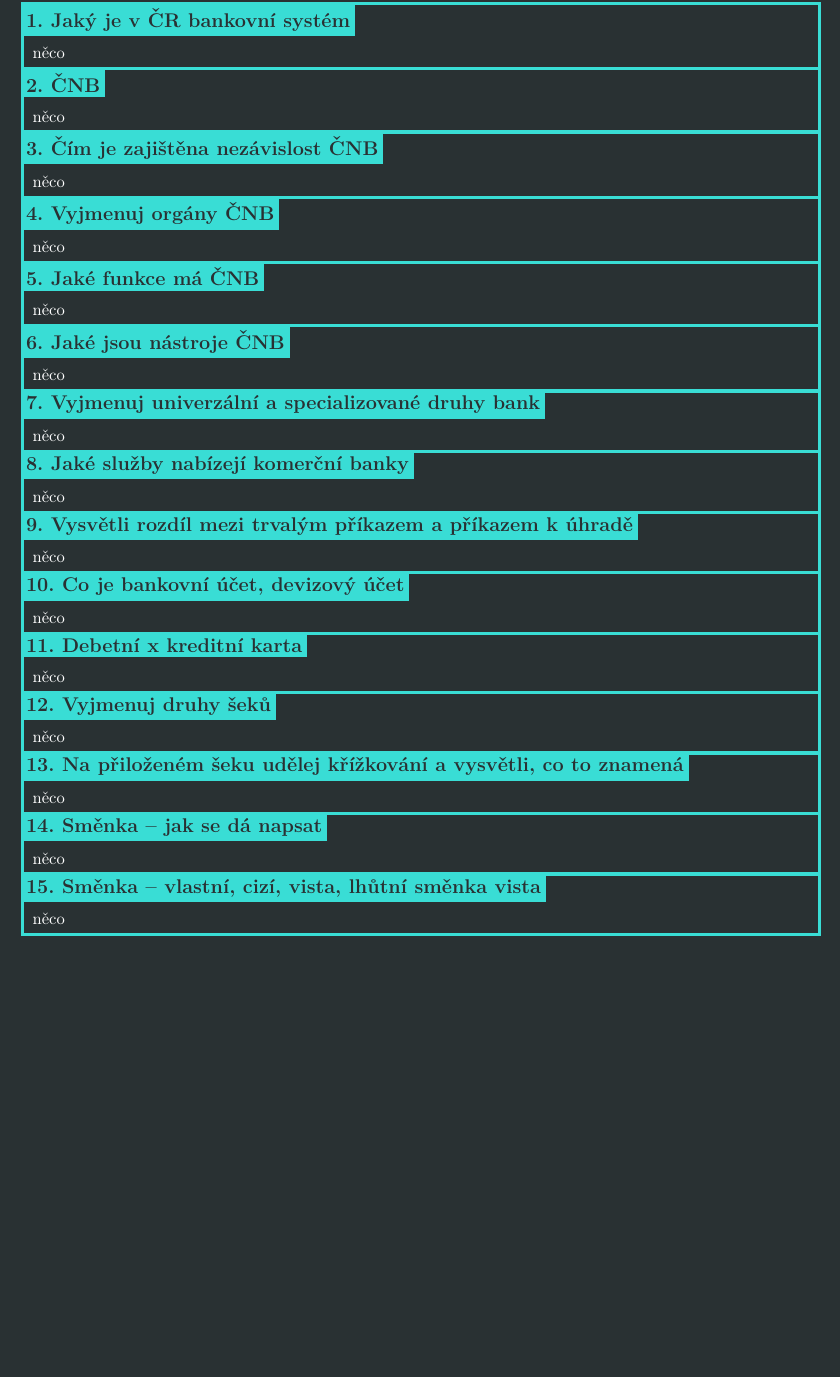
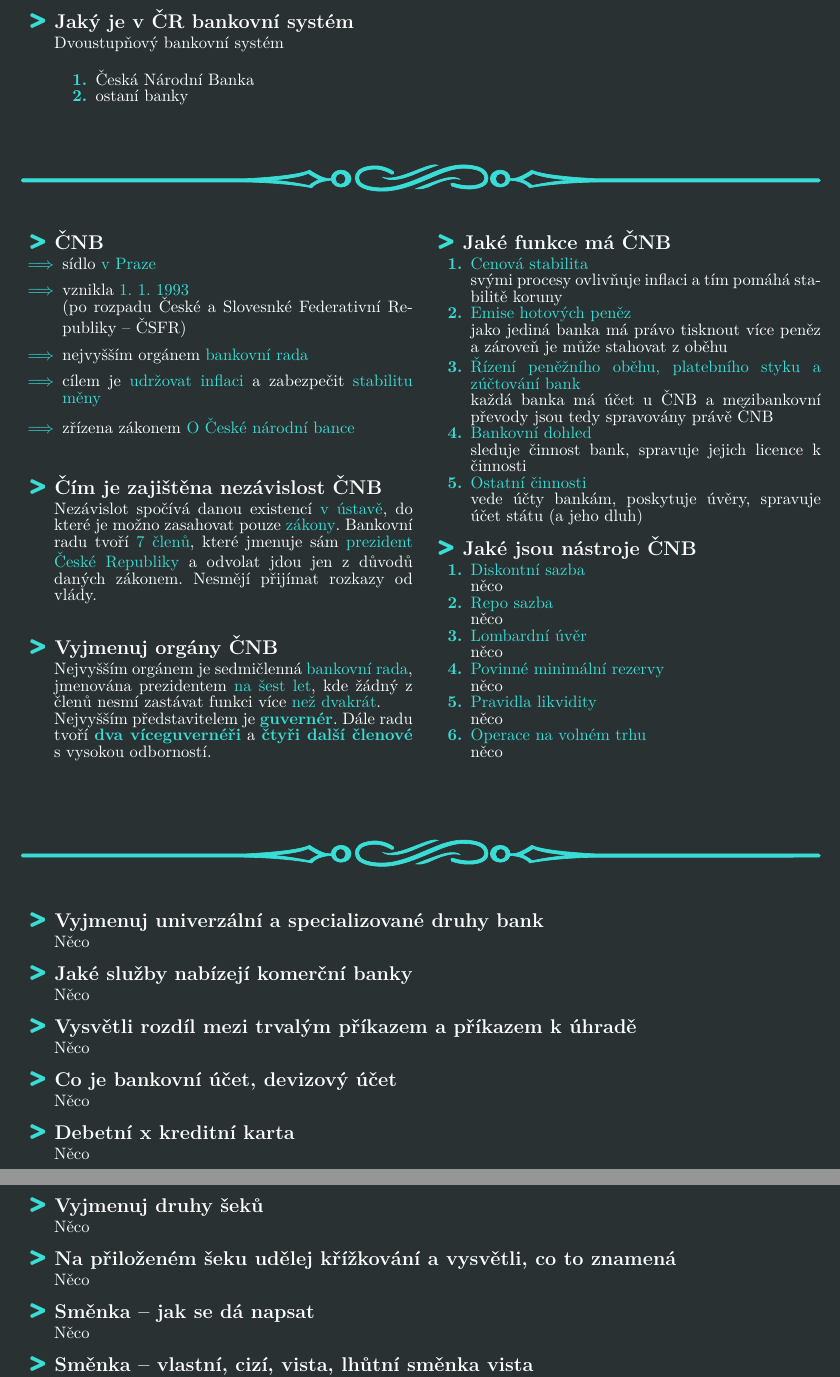
Before and after one commit to ScamanderWayne/WayneTeX, a LaTeX document (Economics/ekobook.tex, which reads Economics/6banky.tex): part of page 6 of 7 before the commit and two parts of pages 6 and 7 of 8 after it, the two joined at a grey line, cut so that both start at the same text, the shorter picture padded with empty space. Compiled offline with pdfLaTeX.

Commit message:
canidienowboss

```diff
--- a/Economics/6banky.tex
+++ b/Economics/6banky.tex
@@ -2,65 +2,101 @@
 
 \begin{document}
 \wsection{Bankovní systém}
-\waybox{
-\wextbf{1. Jaký je v ČR bankovní systém}
+\qaw{Jaký je v ČR bankovní systém}{%
+Dvoustupňový bankovní systém
+\vspace{1em}
+\begin{wnumbered}
+\setlength{\leftmargini}{\dimexpr\leftmargini + 2em\relax} % Shift list text
+\setlength{\itemindent}{2em} % Shift labels to match indentpara
+\item Česká Národní Banka
+\item ostaní banky
+\end{wnumbered}
+}
+%ČNB 2-6
+%\noindent\rule{\textwidth}{1pt}\vspace{2pt}
+%\noindent{\color{WPP}\rule{\textwidth}{2pt}}
+\wbreak
+\begin{multicols}{2}
+\qaw{ČNB}{%
+\begin{itemize}
+\item sídlo \texthl{v Praze}
+\item vznikla \texthl{1. 1. 1993}\\
+(po rozpadu České a Slovesnké Federativní Republiky -- ČSFR)
+\item nejvyšším orgánem \texthl{bankovní rada}
+\item cílem je \texthl{udržovat inflaci} a zabezpečit \texthl{stabilitu měny}
+\item zřízena zákonem \texthl{O České národní bance}
+\end{itemize}
+}
+\qaw{Čím je zajištěna nezávislost ČNB}{%
+Nezávislot spočívá danou existencí \texthl{v ústavě}, do které je možno zasahovat pouze \texthl{zákony}.
+Bankovní radu tvoří \texthl{7 členů}, které jmenuje sám \texthl{prezident České Republiky} a odvolat jdou jen z důvodů daných zákonem.
+Nesmějí přijímat rozkazy od vlády.
+}
+\qaw{Vyjmenuj orgány ČNB}{%
+Nejvyšším orgánem je sedmičlenná \texthl{bankovní rada}, jmenována prezidentem \texthl{na šest let}, kde žádný z členů nesmí zastávat funkci více \texthl{než dvakrát}.\\
+Nejvyšším představitelem je \textbl{guvernér}.
+Dále radu tvoří \textbl{dva víceguvernéři} a \textbl{čtyři další členové} s vysokou odborností.
+}
+\columnbreak
+\qaw{Jaké funkce má ČNB}{%
+\begin{wnumbered}
+\item \texthl{Cenová stabilita}\\
+svými procesy ovlivňuje inflaci a tím pomáhá stabilitě koruny
+\item \texthl{Emise hotových peněz}\\
+jako jediná banka má právo tisknout více peněz a zároveň je může stahovat z oběhu
+\item \texthl{Řízení peněžního oběhu, platebního styku a zúčtování bank}\\
+každá banka má účet u ČNB a mezibankovní převody jsou tedy spravovány právě ČNB
+\item \texthl{Bankovní dohled}\\
+sleduje činnost bank, spravuje jejich licence k činnosti
+\item \texthl{Ostatní činnosti}\\
+vede účty bankám, poskytuje úvěry, spravuje účet státu (a jeho dluh)
+\end{wnumbered}
+}
+\qaw{Jaké jsou nástroje ČNB}{%
+\begin{wnumbered}
+\item \texthl{Diskontní sazba}\\
 něco
+\item \texthl{Repo sazba}\\
+něco
+\item \texthl{Lombardní úvěr}\\
+něco
+\item \texthl{Povinné minimální rezervy}\\
+něco
+\item \texthl{Pravidla likvidity}\\
+něco
+\item \texthl{Operace na volném trhu}\\
+něco
+\end{wnumbered}
 }
-\waybox{
-\wextbf{2. ČNB}
-něco
+\end{multicols}
+\wbreak
+%KONEC ČNB 7-
+\qaw{Vyjmenuj univerzální a specializované druhy bank}{%
+Něco
 }
-\waybox{
-\wextbf{3. Čím je zajištěna nezávislost ČNB}
-něco
+\qaw{Jaké služby nabízejí komerční banky}{%
+Něco
 }
-\waybox{
-\wextbf{4. Vyjmenuj orgány ČNB}
-něco
+\qaw{Vysvětli rozdíl mezi trvalým příkazem a příkazem k úhradě}{%
+Něco
 }
-\waybox{
-\wextbf{5. Jaké funkce má ČNB}
-něco
+\qaw{Co je bankovní účet, devizový účet}{%
+Něco
 }
-\waybox{
-\wextbf{6. Jaké jsou nástroje ČNB}
-něco
+\qaw{Debetní x kreditní karta}{%
+Něco
 }
-\waybox{
-\wextbf{7. Vyjmenuj univerzální a specializované druhy bank}
-něco
+\qaw{Vyjmenuj druhy šeků}{%
+Něco
 }
-\waybox{
-\wextbf{8. Jaké služby nabízejí komerční banky}
-něco
+\qaw{Na přiloženém šeku udělej křížkování a vysvětli, co to znamená}{%
+Něco
 }
-\waybox{
-\wextbf{9. Vysvětli rozdíl mezi trvalým příkazem a příkazem k úhradě}
-něco
+\qaw{Směnka -- jak se dá napsat}{%
+Něco
 }
-\waybox{
-\wextbf{10. Co je bankovní účet, devizový účet}
-něco
-}
-\waybox{
-\wextbf{11. Debetní x kreditní karta}
-něco
-}
-\waybox{
-\wextbf{12. Vyjmenuj druhy šeků}
-něco
-}
-\waybox{
-\wextbf{13. Na přiloženém šeku udělej křížkování a vysvětli, co to znamená}
-něco
-}
-\waybox{
-\wextbf{14. Směnka -- jak se dá napsat}
-něco
-}
-\waybox{
-\wextbf{15. Směnka -- vlastní, cizí, vista, lhůtní směnka vista}
-něco
+\qaw{Směnka -- vlastní, cizí, vista, lhůtní směnka vista}{%
+Něco
 }
 \newpage
 \end{document}
--- a/Economics/ekobook.tex
+++ b/Economics/ekobook.tex
@@ -11,6 +11,9 @@
 \usepackage[fixed]{fontawesome5}
 \usepackage{lipsum}
 \usepackage{csquotes}
+\usepackage{multicol}
+
+\usepackage{pgfornament}
 
 \usepackage{hyperref}
 
@@ -42,7 +45,9 @@
 \definecolor{WPP}{HTML}{702632}%lightmode wine
 }
 
-\setlist[itemize]{label=\textcolor{WPP}{$\hookrightarrow$}}%\textbullet \faGreaterThan
+\NewDocumentCommand{\wtext}{m}{%
+{\subsection*{{\color{WPP}$\faGreaterThan$}\color{antiDP}#1}\nobreak}%
+}
 
 \NewDocumentCommand{\texthl}{m}{%
 	{\color{WPP}{#1}}%
```
Also changed, not shown: Czech/Sloh/killme/killme.tex (added, +114 -0 lines), Czech/Sloh/absurdnidramacekaninagodota/absurdnidramacekaninagodota.pdf, Czech/Sloh/killme/killme.pdf (added), Economics/ekobook.pdf, Economics/ekobook.tex (36 more changed lines), 1 other file.
